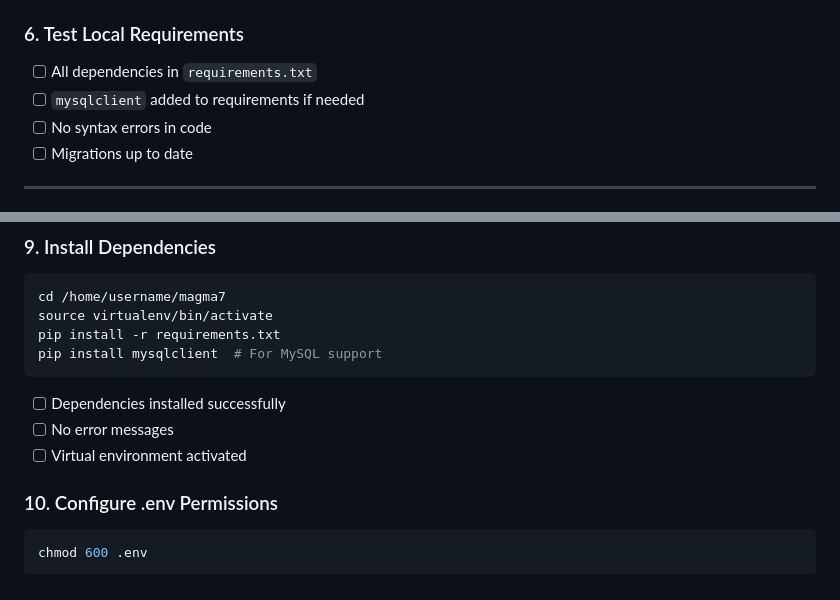
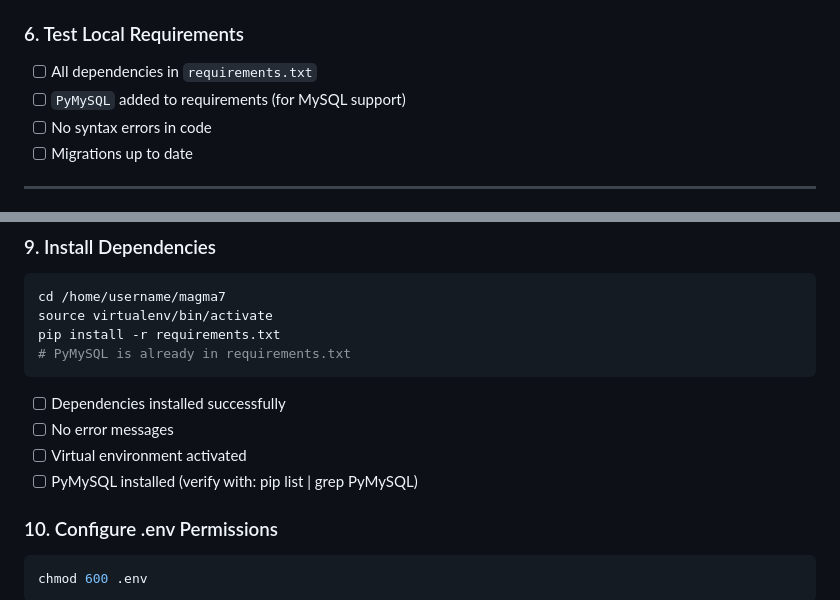
Before and after one commit to ojsys/magma7_proj, a Markdown page: DEPLOYMENT_CHECKLIST.md, 2 parts joined by grey strips. Rendered like a GitHub page.

````diff
--- a/DEPLOYMENT_CHECKLIST.md
+++ b/DEPLOYMENT_CHECKLIST.md
@@ -70,7 +70,7 @@ Use this checklist to ensure a smooth deployment to cPanel.
 
 ### 6. Test Local Requirements
 - [ ] All dependencies in `requirements.txt`
-- [ ] `mysqlclient` added to requirements if needed
+- [ ] `PyMySQL` added to requirements (for MySQL support)
 - [ ] No syntax errors in code
 - [ ] Migrations up to date
 
@@ -113,12 +113,13 @@ Choose one method:
 cd /home/username/magma7
 source virtualenv/bin/activate
 pip install -r requirements.txt
-pip install mysqlclient  # For MySQL support
+# PyMySQL is already in requirements.txt
 ```
 
 - [ ] Dependencies installed successfully
 - [ ] No error messages
 - [ ] Virtual environment activated
+- [ ] PyMySQL installed (verify with: pip list | grep PyMySQL)
 
 ### 10. Configure .env Permissions
 ```bash
````
Also changed, not shown: DATABASE_SETUP.md (added, +189 -0 lines), DEPLOYMENT_GUIDE.md (+1 -10 lines).
